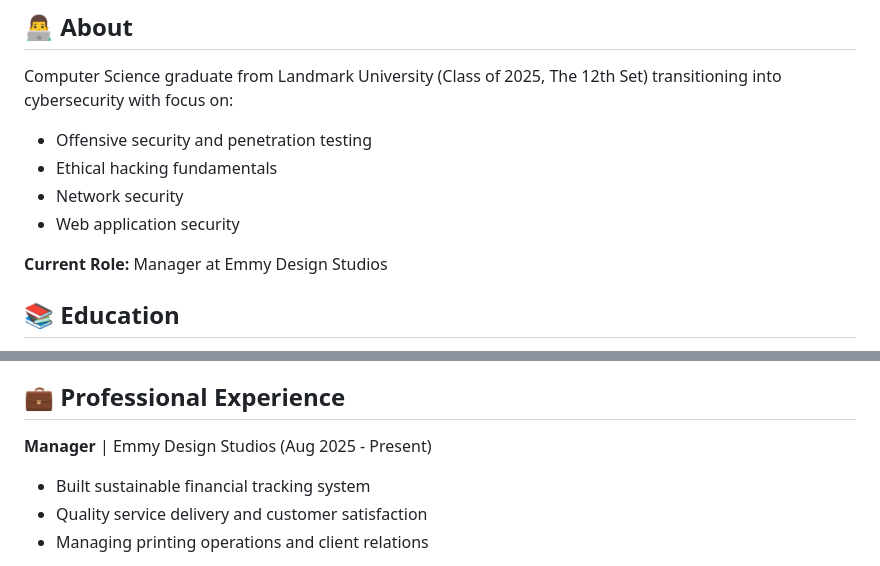
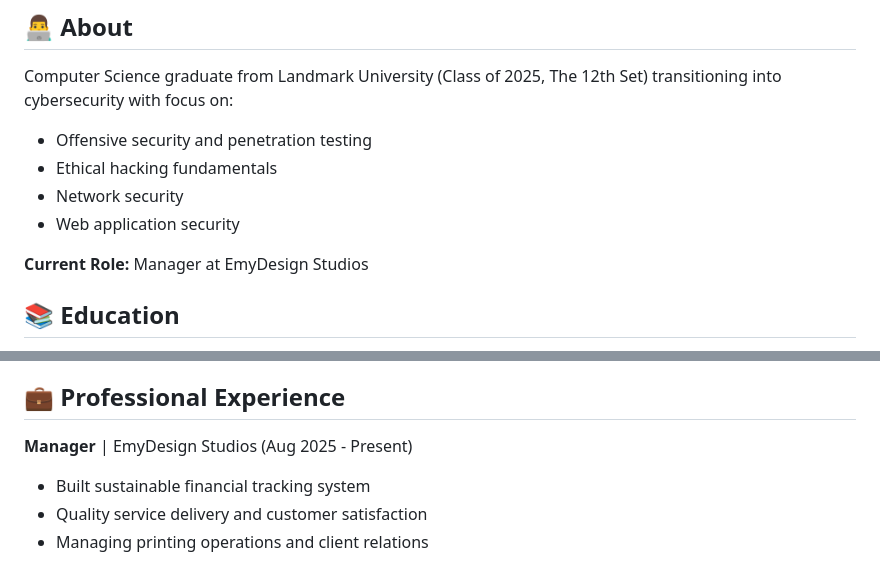
Before and after one commit to namelessace01/namelessace01.github.io, a Markdown page: README.md, 2 parts joined by grey strips. Drawn GitHub-style.

Commit message:
Changes to Company Name

```diff
--- a/README.md
+++ b/README.md
@@ -14,7 +14,7 @@ Computer Science graduate from Landmark University (Class of 2025, The 12th Set)
 - Network security
 - Web application security
 
-**Current Role:** Manager at Emmy Design Studios
+**Current Role:** Manager at EmyDesign Studios
 
 ## 📚 Education
 
@@ -39,7 +39,7 @@ Computer Science graduate from Landmark University (Class of 2025, The 12th Set)
 
 ## 💼 Professional Experience
 
-**Manager** | Emmy Design Studios (Aug 2025 - Present)
+**Manager** | EmyDesign Studios (Aug 2025 - Present)
 - Built sustainable financial tracking system
 - Quality service delivery and customer satisfaction
 - Managing printing operations and client relations
```
